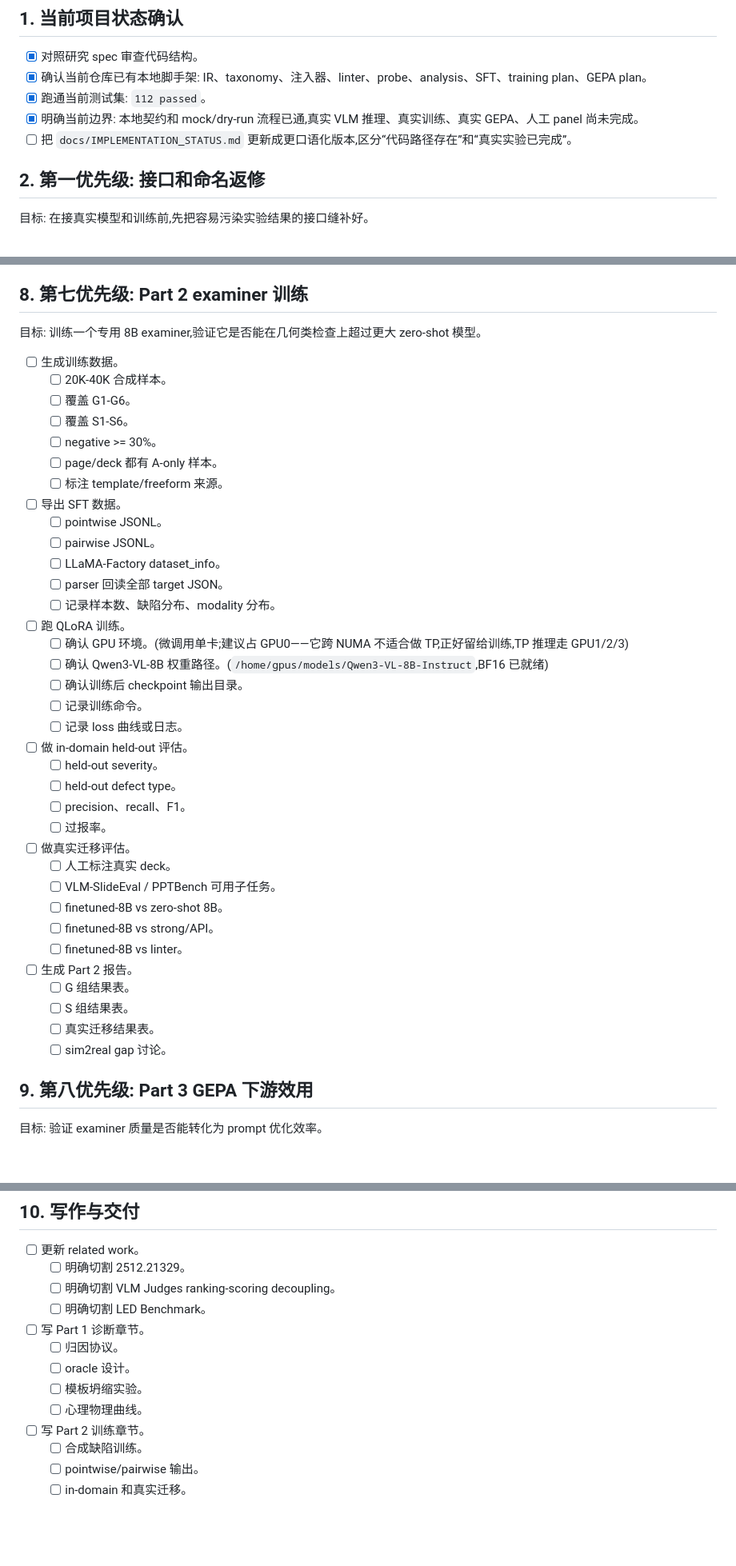
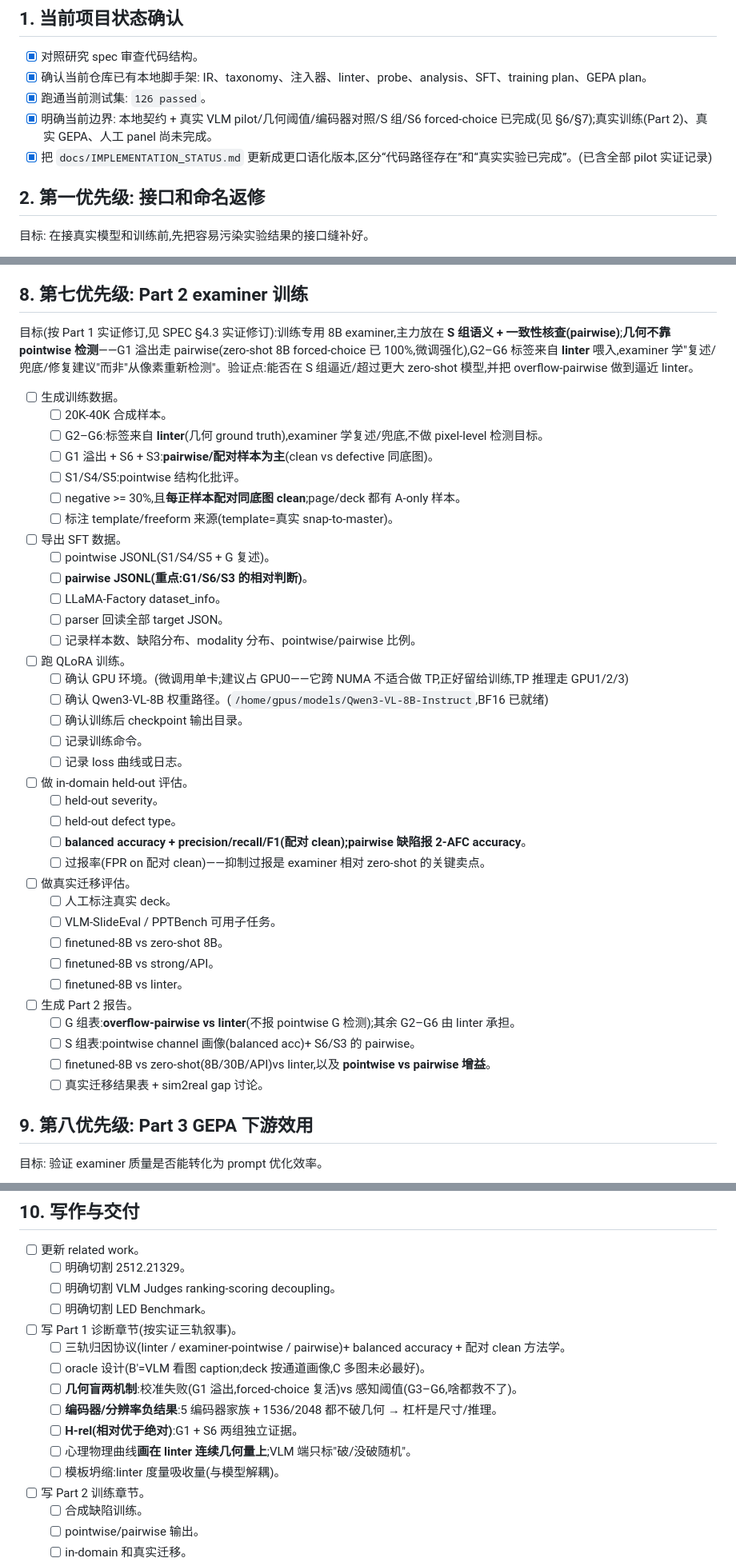
Before and after one commit to MichaelSou1/slide-examiner, a Markdown page: specs/todo.md, 3 parts joined by grey strips. Shown at 80% size. GitHub-like rendering; blank space fills up the shorter version.

Commit message:
Sync three-track design across todo.md (Part 2, writing, exec order)
Propagate the SPEC 3.0 solidification through the rest of todo.md:
- top-of-file Part 1 summary (linter / examiner-pointwise / pairwise;
  balanced accuracy + paired clean; no recall-only)
- 7 Part 2 training: G2-G6 labels from the linter (examiner relays/cross-
  checks, not pixel-level detection); pairwise is the focus for G1/S6/S3;
  eval by balanced accuracy + paired clean; report overflow-pairwise-vs-linter
- 10 writing: two geometry failure modes, encoder/resolution negative
  results, H-rel, psychometric curve moves to the linter
- 11 execution order + 1 status markers refreshed (126 passed, date 06-17)

```diff
--- a/specs/todo.md
+++ b/specs/todo.md
@@ -19,9 +21,9 @@
 
 - [x] 对照研究 spec 审查代码结构。
 - [x] 确认当前仓库已有本地脚手架: IR、taxonomy、注入器、linter、probe、analysis、SFT、training plan、GEPA plan。
-- [x] 跑通当前测试集: `112 passed`。
-- [x] 明确当前边界: 本地契约和 mock/dry-run 流程已通,真实 VLM 推理、真实训练、真实 GEPA、人工 panel 尚未完成。
-- [ ] 把 `docs/IMPLEMENTATION_STATUS.md` 更新成更口语化版本,区分“代码路径存在”和“真实实验已完成”。
+- [x] 跑通当前测试集: `126 passed`。
+- [x] 明确当前边界: 本地契约 + 真实 VLM pilot/几何阈值/编码器对照/S 组/S6 forced-choice 已完成(见 §6/§7);真实训练(Part 2)、真实 GEPA、人工 panel 尚未完成。
+- [x] 把 `docs/IMPLEMENTATION_STATUS.md` 更新成更口语化版本,区分“代码路径存在”和“真实实验已完成”。(已含全部 pilot 实证记录)
 
 ## 2. 第一优先级: 接口和命名返修
 
@@ -372,22 +374,22 @@ S6 二选一(2-AFC)强制选择复评 2026-06-16(`scripts/s6_forced_choice.py`,1
 
 ## 8. 第七优先级: Part 2 examiner 训练
 
-目标: 训练一个专用 8B examiner,验证它是否能在几何类检查上超过更大 zero-shot 模型。
+目标(按 Part 1 实证修订,见 SPEC §4.3 实证修订):训练专用 8B examiner,主力放在 **S 组语义 + 一致性核查(pairwise)**;**几何不靠 pointwise 检测**——G1 溢出走 pairwise(zero-shot 8B forced-choice 已 100%,微调强化),G2–G6 标签来自 **linter** 喂入,examiner 学"复述/兜底/修复建议"而非"从像素重新检测"。验证点:能否在 S 组逼近/超过更大 zero-shot 模型,并把 overflow-pairwise 做到逼近 linter。
 
 - [ ] 生成训练数据。
   - [ ] 20K-40K 合成样本。
-  - [ ] 覆盖 G1-G6。
-  - [ ] 覆盖 S1-S6。
-  - [ ] negative >= 30%。
-  - [ ] page/deck 都有 A-only 样本。
-  - [ ] 标注 template/freeform 来源。
+  - [ ] G2–G6:标签来自 **linter**(几何 ground truth),examiner 学复述/兜底,不做 pixel-level 检测目标。
+  - [ ] G1 溢出 + S6 + S3:**pairwise/配对样本为主**(clean vs defective 同底图)。
+  - [ ] S1/S4/S5:pointwise 结构化批评。
+  - [ ] negative >= 30%,且**每正样本配对同底图 clean**;page/deck 都有 A-only 样本。
+  - [ ] 标注 template/freeform 来源(template=真实 snap-to-master)。
 
 - [ ] 导出 SFT 数据。
-  - [ ] pointwise JSONL。
-  - [ ] pairwise JSONL。
+  - [ ] pointwise JSONL(S1/S4/S5 + G 复述)。
+  - [ ] **pairwise JSONL(重点:G1/S6/S3 的相对判断)**。
   - [ ] LLaMA-Factory dataset_info。
   - [ ] parser 回读全部 target JSON。
-  - [ ] 记录样本数、缺陷分布、modality 分布。
+  - [ ] 记录样本数、缺陷分布、modality 分布、pointwise/pairwise 比例。
 
 - [ ] 跑 QLoRA 训练。
   - [ ] 确认 GPU 环境。(微调用单卡;建议占 GPU0——它跨 NUMA 不适合做 TP,正好留给训练,TP 推理走 GPU1/2/3)
@@ -399,8 +401,8 @@ S6 二选一(2-AFC)强制选择复评 2026-06-16(`scripts/s6_forced_choice.py`,1
 - [ ] 做 in-domain held-out 评估。
   - [ ] held-out severity。
   - [ ] held-out defect type。
-  - [ ] precision、recall、F1。
-  - [ ] 过报率。
+  - [ ] **balanced accuracy + precision/recall/F1(配对 clean);pairwise 缺陷报 2-AFC accuracy**。
+  - [ ] 过报率(FPR on 配对 clean)——抑制过报是 examiner 相对 zero-shot 的关键卖点。
 
 - [ ] 做真实迁移评估。
   - [ ] 人工标注真实 deck。
@@ -410,10 +412,10 @@ S6 二选一(2-AFC)强制选择复评 2026-06-16(`scripts/s6_forced_choice.py`,1
   - [ ] finetuned-8B vs linter。
 
 - [ ] 生成 Part 2 报告。
-  - [ ] G 组结果表。
-  - [ ] S 组结果表。
-  - [ ] 真实迁移结果表。
-  - [ ] sim2real gap 讨论。
+  - [ ] G 组表:**overflow-pairwise vs linter**(不报 pointwise G 检测);其余 G2–G6 由 linter 承担。
+  - [ ] S 组表:pointwise channel 画像(balanced acc)+ S6/S3 的 pairwise。
+  - [ ] finetuned-8B vs zero-shot(8B/30B/API)vs linter,以及 **pointwise vs pairwise 增益**。
+  - [ ] 真实迁移结果表 + sim2real gap 讨论。
 
 ## 9. 第八优先级: Part 3 GEPA 下游效用
 
@@ -479,11 +481,14 @@ S6 二选一(2-AFC)强制选择复评 2026-06-16(`scripts/s6_forced_choice.py`,1
   - [ ] 明确切割 VLM Judges ranking-scoring decoupling。
   - [ ] 明确切割 LED Benchmark。
 
-- [ ] 写 Part 1 诊断章节。
-  - [ ] 归因协议。
-  - [ ] oracle 设计。
-  - [ ] 模板坍缩实验。
-  - [ ] 心理物理曲线。
+- [ ] 写 Part 1 诊断章节(按实证三轨叙事)。
+  - [ ] 三轨归因协议(linter / examiner-pointwise / pairwise)+ balanced accuracy + 配对 clean 方法学。
+  - [ ] oracle 设计(B′=VLM 看图 caption;deck 按通道画像,C 多图未必最好)。
+  - [ ] **几何盲两机制**:校准失败(G1 溢出,forced-choice 复活)vs 感知阈值(G3–G6,啥都救不了)。
+  - [ ] **编码器/分辨率负结果**:5 编码器家族 + 1536/2048 都不破几何 → 杠杆是尺寸/推理。
+  - [ ] **H-rel(相对优于绝对)**:G1 + S6 两组独立证据。
+  - [ ] 心理物理曲线**画在 linter 连续几何量上**;VLM 端只标"破/没破随机"。
+  - [ ] 模板坍缩:linter 度量吸收量(与模型解耦)。
 
 - [ ] 写 Part 2 训练章节。
   - [ ] 合成缺陷训练。
```
Also changed, not shown: other parts of specs/todo.md (+11 -7 lines).
